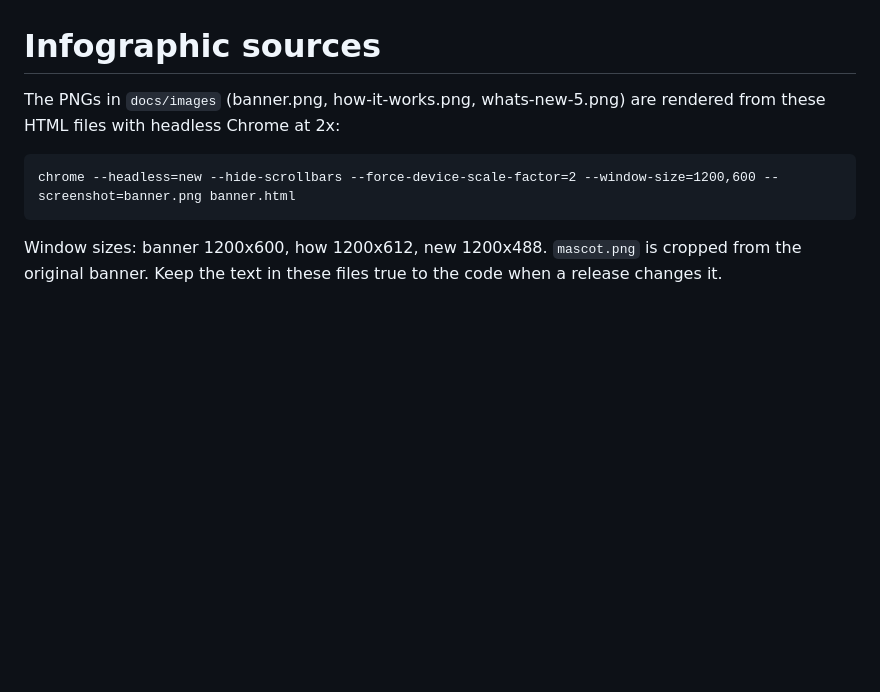
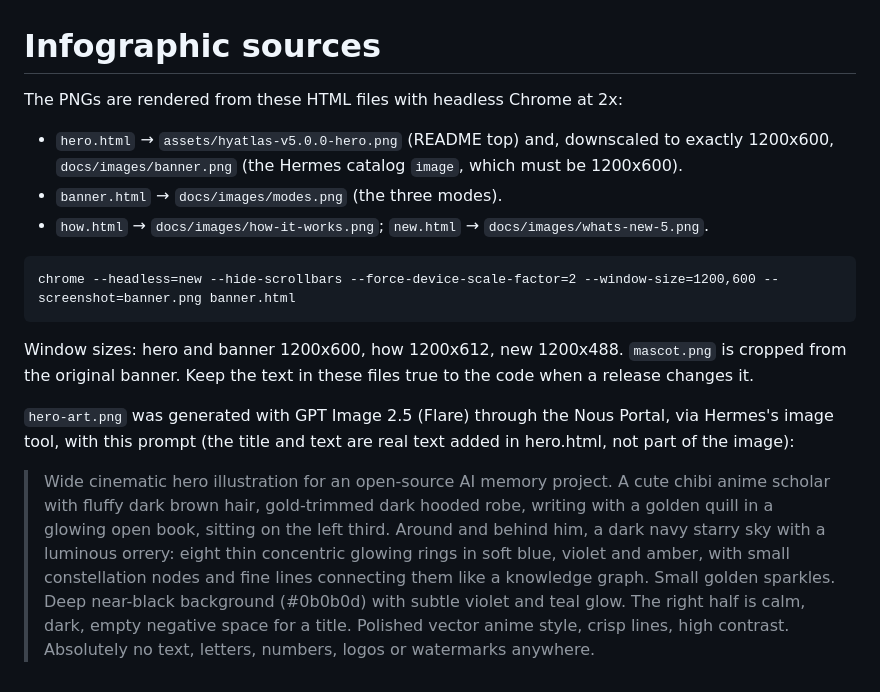
Before and after one commit to tuancookiez-hub/HyAtlas-Memory, a Markdown page: docs/infographics/README.md, the part around the change. Drawn GitHub-style; blank space fills up the shorter version.

Commit message:
docs: 5.0.0 hero banner (GPT Image 2.5 art via Nous Portal + real text) as README hero and catalog image; restore clears superseded_how
Co-Authored-By: Claude Opus 5.5 <noreply@anthropic.com>

````diff
--- a/docs/infographics/README.md
+++ b/docs/infographics/README.md
@@ -1,11 +1,29 @@
 # Infographic sources
 
-The PNGs in `docs/images` (banner.png, how-it-works.png, whats-new-5.png) are rendered
-from these HTML files with headless Chrome at 2x:
+The PNGs are rendered from these HTML files with headless Chrome at 2x:
+
+- `hero.html` → `assets/hyatlas-v5.0.0-hero.png` (README top) and, downscaled to exactly
+  1200x600, `docs/images/banner.png` (the Hermes catalog `image`, which must be 1200x600).
+- `banner.html` → `docs/images/modes.png` (the three modes).
+- `how.html` → `docs/images/how-it-works.png`; `new.html` → `docs/images/whats-new-5.png`.
 
 ```
 chrome --headless=new --hide-scrollbars --force-device-scale-factor=2 --window-size=1200,600 --screenshot=banner.png banner.html
 ```
 
-Window sizes: banner 1200x600, how 1200x612, new 1200x488. `mascot.png` is cropped from the
+Window sizes: hero and banner 1200x600, how 1200x612, new 1200x488. `mascot.png` is cropped from the
 original banner. Keep the text in these files true to the code when a release changes it.
+
+`hero-art.png` was generated with GPT Image 2.5 (Flare) through the Nous Portal, via Hermes's
+image tool, with this prompt (the title and text are real text added in hero.html, not part of
+the image):
+
+> Wide cinematic hero illustration for an open-source AI memory project. A cute chibi anime
+> scholar with fluffy dark brown hair, gold-trimmed dark hooded robe, writing with a golden
+> quill in a glowing open book, sitting on the left third. Around and behind him, a dark navy
+> starry sky with a luminous orrery: eight thin concentric glowing rings in soft blue, violet
+> and amber, with small constellation nodes and fine lines connecting them like a knowledge
+> graph. Small golden sparkles. Deep near-black background (#0b0b0d) with subtle violet and
+> teal glow. The right half is calm, dark, empty negative space for a title. Polished vector
+> anime style, crisp lines, high contrast. Absolutely no text, letters, numbers, logos or
+> watermarks anywhere.
````
Also changed, not shown: README.md (+3 -1 lines), docs/images/banner.png, docs/images/modes.png (renamed from assets/hyatlas-v5.0.0-banner.png), 5 other files.
